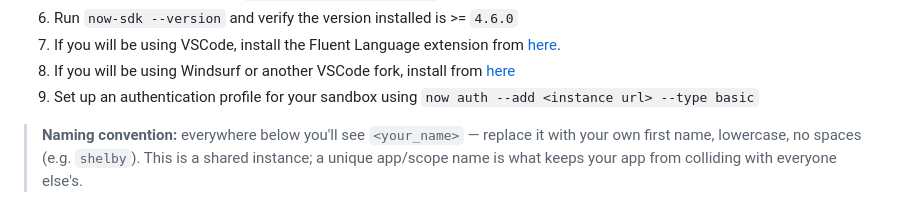
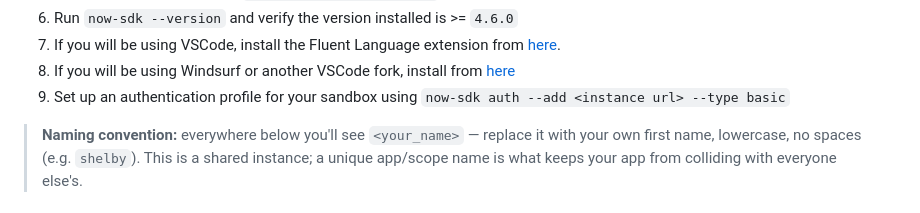
Before and after one commit to ServiceNow/servicenowsdlc, a Markdown page: exercises/01-creating-a-fluent-app.md, the part around the change. Drawn GitHub-style.

```diff
--- a/exercises/01-creating-a-fluent-app.md
+++ b/exercises/01-creating-a-fluent-app.md
@@ -44,7 +44,7 @@ Create a new Fluent application using nowSDK, and connect it to source control
 6. Run `now-sdk --version` and verify the version installed is >= `4.6.0`
 7. If you will be using VSCode, install the Fluent Language extension from [here](https://marketplace.visualstudio.com/items?itemName=ServiceNow.fluent-language-extension).
 8. If you will be using Windsurf or another VSCode fork, install from [here](https://open-vsx.org/extension/ServiceNow/fluent-language-extension)
-9. Set up an authentication profile for your sandbox using `now auth --add <instance url> --type basic`
+9. Set up an authentication profile for your sandbox using `now-sdk auth --add <instance url> --type basic`
 
 > **Naming convention:** everywhere below you'll see `<your_name>` — replace it with your own first name, lowercase, no spaces (e.g. `shelby`). This is a shared instance; a unique app/scope name is what keeps your app from colliding with everyone else's.
 
```
